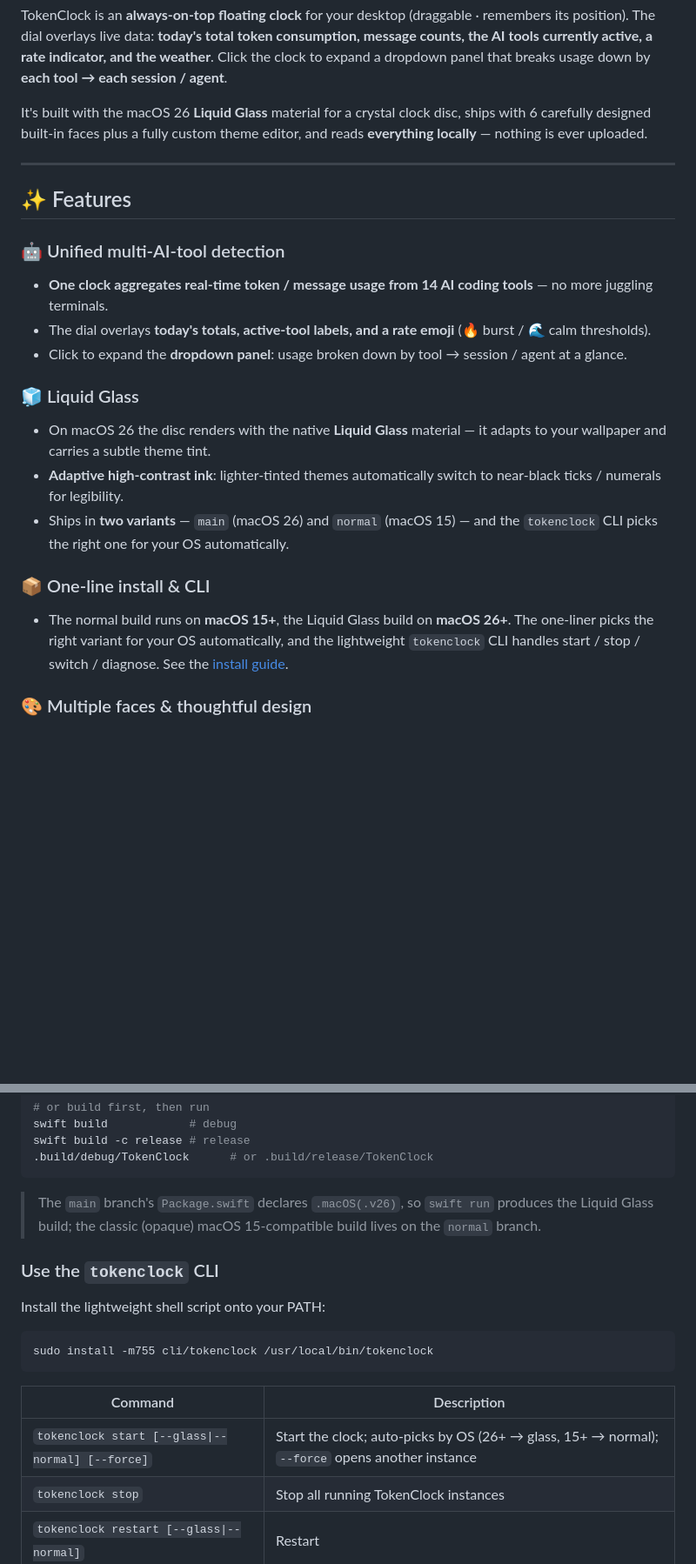
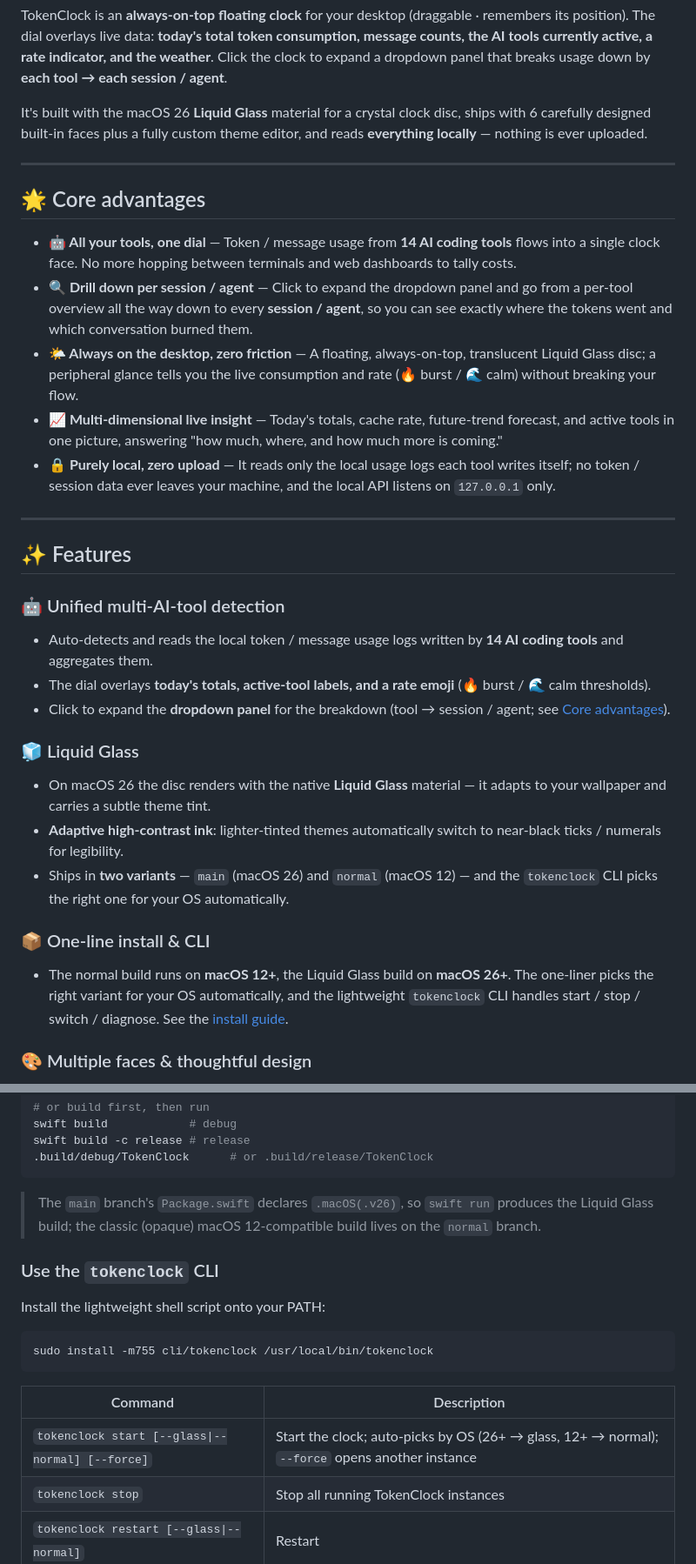
Before and after one commit to Neo-Isshin/TokenClock, a Markdown page: README.en.md, 2 parts joined by grey strips. Shown at 87% size. GitHub-like rendering; blank space fills up the shorter version.

````diff
--- a/README.en.md
+++ b/README.en.md
@@ -30,20 +30,30 @@ It's built with the macOS 26 **Liquid Glass** material for a crystal clock disc,
 
 ---
 
+## 🌟 Core advantages
+
+- **🤖 All your tools, one dial** — Token / message usage from **14 AI coding tools** flows into a single clock face. No more hopping between terminals and web dashboards to tally costs.
+- **🔍 Drill down per session / agent** — Click to expand the dropdown panel and go from a per-tool overview all the way down to every **session / agent**, so you can see exactly where the tokens went and which conversation burned them.
+- **🌤️ Always on the desktop, zero friction** — A floating, always-on-top, translucent Liquid Glass disc; a peripheral glance tells you the live consumption and rate (🔥 burst / 🌊 calm) without breaking your flow.
+- **📈 Multi-dimensional live insight** — Today's totals, cache rate, future-trend forecast, and active tools in one picture, answering "how much, where, and how much more is coming."
+- **🔒 Purely local, zero upload** — It reads only the local usage logs each tool writes itself; no token / session data ever leaves your machine, and the local API listens on `127.0.0.1` only.
+
+---
+
 ## ✨ Features
 
 ### 🤖 Unified multi-AI-tool detection
-- **One clock aggregates real-time token / message usage from 14 AI coding tools** — no more juggling terminals.
+- Auto-detects and reads the local token / message usage logs written by **14 AI coding tools** and aggregates them.
 - The dial overlays **today's totals, active-tool labels, and a rate emoji** (🔥 burst / 🌊 calm thresholds).
-- Click to expand the **dropdown panel**: usage broken down by tool → session / agent at a glance.
+- Click to expand the **dropdown panel** for the breakdown (tool → session / agent; see [Core advantages](#-core-advantages)).
 
 ### 🧊 Liquid Glass
 - On macOS 26 the disc renders with the native **Liquid Glass** material — it adapts to your wallpaper and carries a subtle theme tint.
 - **Adaptive high-contrast ink**: lighter-tinted themes automatically switch to near-black ticks / numerals for legibility.
-- Ships in **two variants** — `main` (macOS 26) and `normal` (macOS 15) — and the `tokenclock` CLI picks the right one for your OS automatically.
+- Ships in **two variants** — `main` (macOS 26) and `normal` (macOS 12) — and the `tokenclock` CLI picks the right one for your OS automatically.
 
 ### 📦 One-line install & CLI
-- The normal build runs on **macOS 15+**, the Liquid Glass build on **macOS 26+**. The one-liner picks the right variant for your OS automatically, and the lightweight `tokenclock` CLI handles start / stop / switch / diagnose. See the [install guide](https://gitea.nxc8335.cloud/nxc8335/TokenClock).
+- The normal build runs on **macOS 12+**, the Liquid Glass build on **macOS 26+**. The one-liner picks the right variant for your OS automatically, and the lightweight `tokenclock` CLI handles start / stop / switch / diagnose. See the [install guide](https://gitea.nxc8335.cloud/nxc8335/TokenClock).
 
 ### 🎨 Multiple faces & thoughtful design
 - 6 built-in faces (Classic / Midnight / Luxe / Gu Feng / Railgun / Sky), each with its own personality.
@@ -145,7 +155,7 @@ swift build -c release # release
 .build/debug/TokenClock      # or .build/release/TokenClock
 ```
 
-> The `main` branch's `Package.swift` declares `.macOS(.v26)`, so `swift run` produces the Liquid Glass build; the classic (opaque) macOS 15-compatible build lives on the `normal` branch.
+> The `main` branch's `Package.swift` declares `.macOS(.v26)`, so `swift run` produces the Liquid Glass build; the classic (opaque) macOS 12-compatible build lives on the `normal` branch.
 
 ### Use the `tokenclock` CLI
 
@@ -157,7 +167,7 @@ sudo install -m755 cli/tokenclock /usr/local/bin/tokenclock
 
 | Command | Description |
 |---------|-------------|
-| `tokenclock start [--glass\|--normal] [--force]` | Start the clock; auto-picks by OS (26+ → glass, 15+ → normal); `--force` opens another instance |
+| `tokenclock start [--glass\|--normal] [--force]` | Start the clock; auto-picks by OS (26+ → glass, 12+ → normal); `--force` opens another instance |
 | `tokenclock stop` | Stop all running TokenClock instances |
 | `tokenclock restart [--glass\|--normal]` | Restart |
 | `tokenclock doctor` | Diagnose: OS version, installed variant paths, running processes, env vars |
````
Also changed, not shown: other parts of README.en.md (+4 -4 lines), README.md (+20 -10 lines).
